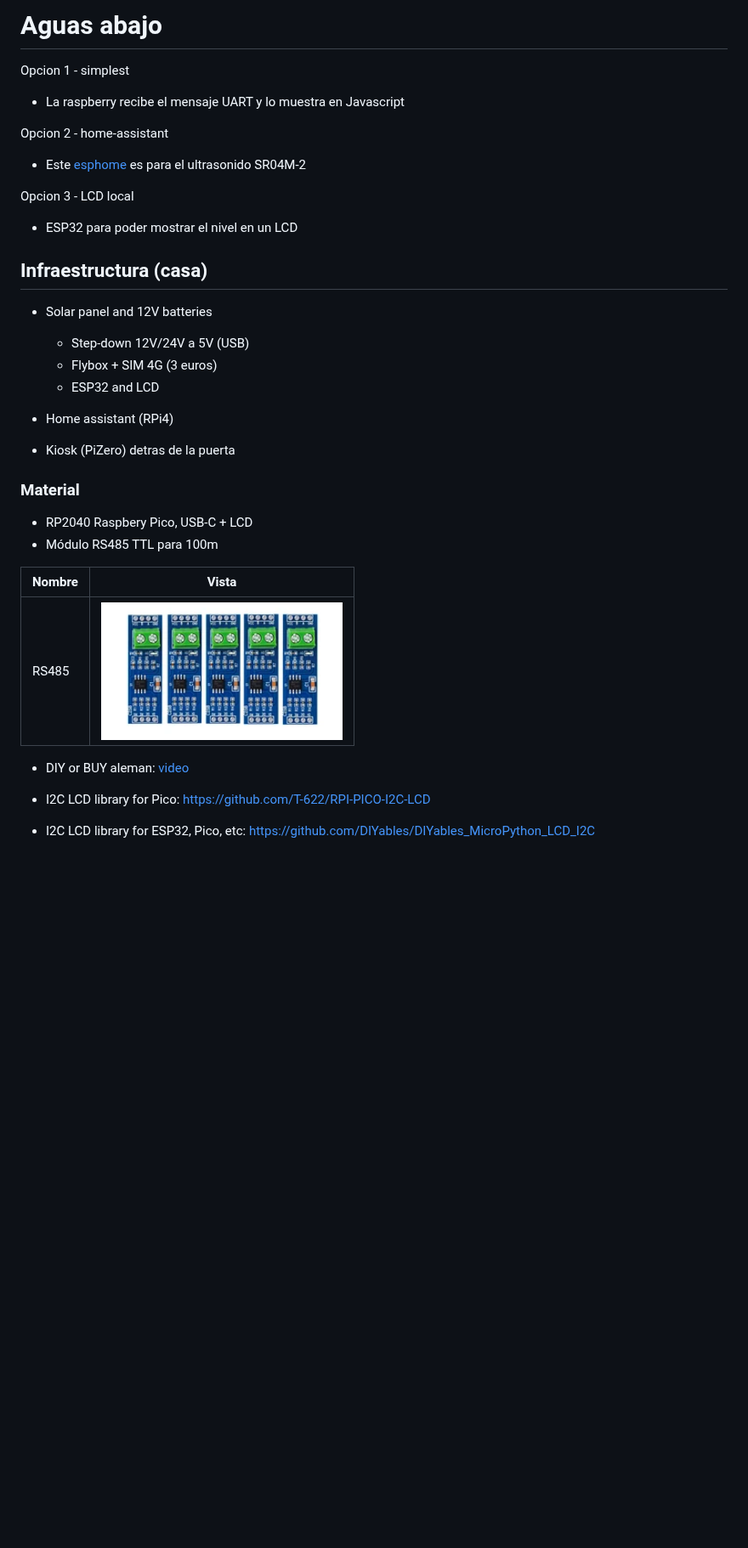
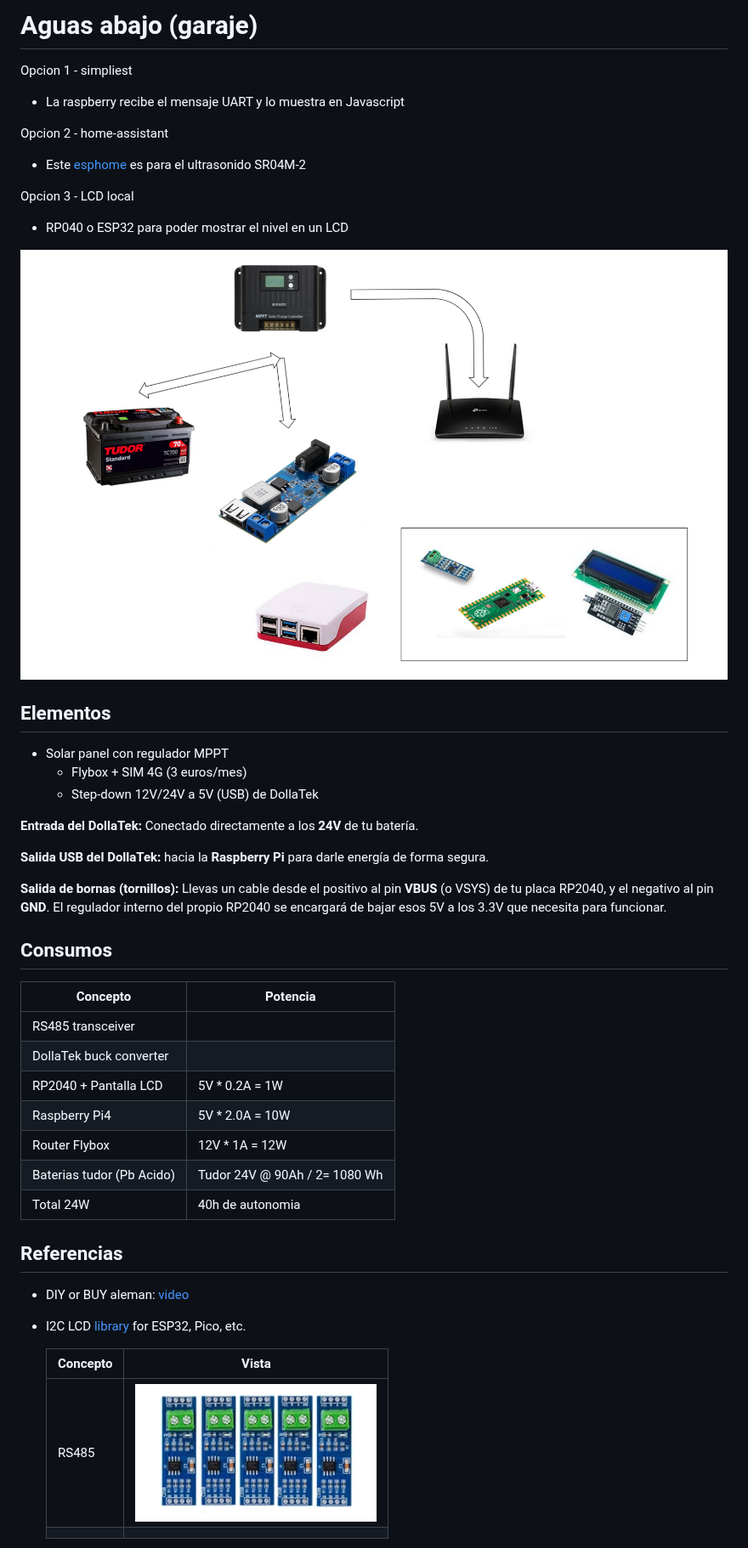
Before and after one commit to ubriquejazz/domotica, a Markdown page: Deposito/a_abajo.md, the part around the change. Shown at 85% size. Drawn GitHub-style; pictures changed too: Deposito/fig/garaje.png (added); blank space fills up the shorter version.

```diff
--- a/Deposito/a_abajo.md
+++ b/Deposito/a_abajo.md
@@ -1,41 +1,49 @@
-# Aguas abajo
+# Aguas abajo (garaje)
 
-Opcion 1 - simplest
+Opcion 1 - simpliest
 - La raspberry recibe el mensaje UART y lo muestra en Javascript
 
 Opcion 2 - home-assistant
 - Este [esphome](https://esphome.io/components/sensor/jsn_sr04t/) es para el ultrasonido SR04M-2
 
 Opcion 3 - LCD local
-- ESP32 para poder mostrar el nivel en un LCD
+- RP040 o ESP32 para poder mostrar el nivel en un LCD
 
-## Infraestructura (casa)
+![](fig/garaje.png)
 
-- Solar panel and 12V batteries
+## Elementos
 
-  - Step-down 12V/24V a 5V (USB)
-  - Flybox + SIM 4G (3 euros)
-  - ESP32 and LCD
+- Solar panel con regulador MPPT
+  - Flybox + SIM 4G (3 euros/mes)
+  - Step-down 12V/24V a 5V (USB) de DollaTek
 
-- Home assistant (RPi4)
+**Entrada del DollaTek:** Conectado directamente a los **24V** de tu batería.
 
-- Kiosk (PiZero) detras de la puerta
+**Salida USB del DollaTek:** hacia la **Raspberry Pi** para darle energía de forma segura.
+
+**Salida de bornas (tornillos):** Llevas un cable desde el positivo al pin **VBUS** (o VSYS) de tu placa RP2040, y el negativo al pin **GND**. El regulador interno del propio RP2040 se encargará de bajar esos 5V a los 3.3V que necesita para funcionar.
+
+## Consumos
+
+| Concepto | Potencia |
+|--------|-----------|
+| RS485 transceiver |  |
+| DollaTek buck converter |  |
+| RP2040 + Pantalla LCD | 5V * 0.2A = 1W |
+| Raspberry Pi4 | 5V * 2.0A = 10W |
+| Router Flybox | 12V * 1A = 12W |
+| Baterias tudor (Pb Acido) | Tudor 24V @ 90Ah / 2= 1080 Wh |
+| Total 24W | 40h de autonomia |
+
+## Referencias
+
+- DIY or BUY aleman: [video](https://www.youtube.com/watch?v=jriRW4rGQp4&t=224s)
+
+- I2C LCD [library](https://github.com/DIYables/DIYables_MicroPython_LCD_I2C) for ESP32, Pico, etc.
 
 
 
-### Material
-
-- RP2040 Raspbery Pico, USB-C + LCD
-- Módulo RS485 TTL para 100m
-
-| Nombre | Vista |
-|--------|-----------|
-| RS485   |  ![](fig/max485.png)
-
-
-
-- DIY or BUY aleman: [video](https://www.youtube.com/watch?v=jriRW4rGQp4&t=224s)
-
-- I2C LCD library for Pico: https://github.com/T-622/RPI-PICO-I2C-LCD
-
-- I2C LCD library for ESP32, Pico, etc: https://github.com/DIYables/DIYables_MicroPython_LCD_I2C
+  | Concepto | Vista               |
+  | -------- | ------------------- |
+  | RS485    | ![](fig/max485.png) |
+  |          |                     |
```
Also changed, not shown: Deposito/a_arriba.md (deleted, +0 -49 lines), Deposito/readme.md (+19 -9 lines).
